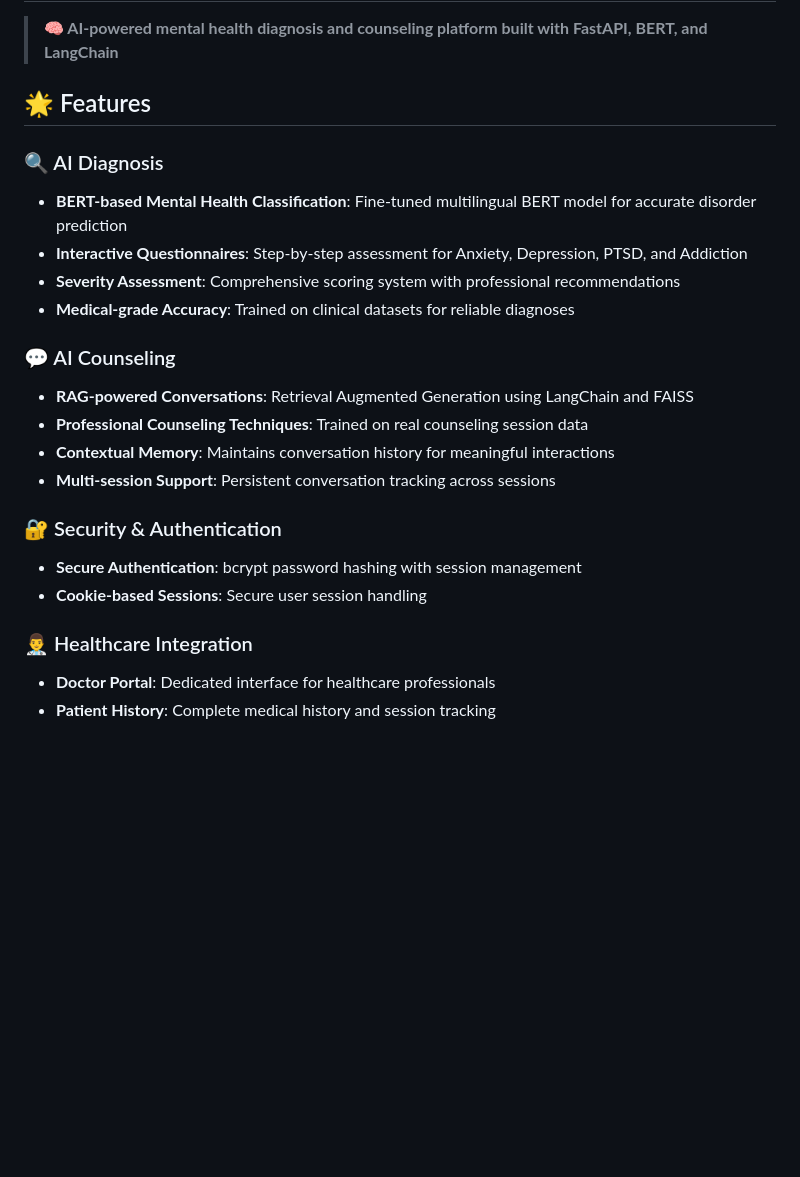
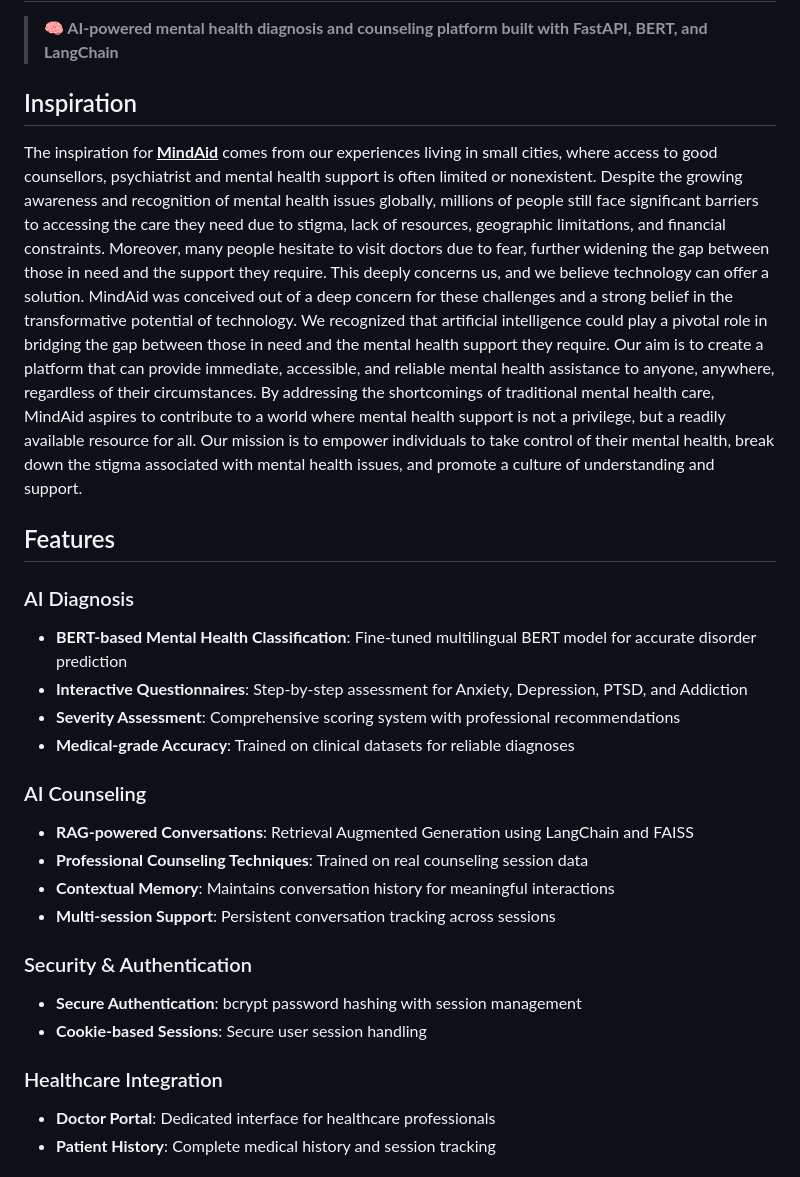
Before and after one commit to SiddharthShukla48/MindAid, a Markdown page: README.md, the part around the change printed below. GitHub-like rendering; blank space fills up the shorter version.

```diff
--- a/README.md
+++ b/README.md
@@ -2,25 +2,34 @@
 
 > **🧠 AI-powered mental health diagnosis and counseling platform built with FastAPI, BERT, and LangChain**
 
-## 🌟 Features
+## Inspiration
 
-### 🔍 AI Diagnosis
+
+The inspiration for <ins>**MindAid**</ins> comes from our experiences living in small cities, where access to good counsellors, psychiatrist and mental health support is often limited or nonexistent. Despite the growing awareness and recognition of mental health issues globally, millions of people still face significant barriers to accessing the care they need due to stigma, lack of resources, geographic limitations, and financial constraints.
+Moreover, many people hesitate to visit doctors due to fear, further widening the gap between those in need and the support they require. This deeply concerns us, and we believe technology can offer a solution.
+MindAid was conceived out of a deep concern for these challenges and a strong belief in the transformative potential of technology. We recognized that artificial intelligence could play a pivotal role in bridging the gap between those in need and the mental health support they require. Our aim is to create a platform that can provide immediate, accessible, and reliable mental health assistance to anyone, anywhere, regardless of their circumstances.
+By addressing the shortcomings of traditional mental health care, MindAid aspires to contribute to a world where mental health support is not a privilege, but a readily available resource for all.
+Our mission is to empower individuals to take control of their mental health, break down the stigma associated with mental health issues, and promote a culture of understanding and support.
+
+## Features
+
+### AI Diagnosis
 - **BERT-based Mental Health Classification**: Fine-tuned multilingual BERT model for accurate disorder prediction
 - **Interactive Questionnaires**: Step-by-step assessment for Anxiety, Depression, PTSD, and Addiction
 - **Severity Assessment**: Comprehensive scoring system with professional recommendations
 - **Medical-grade Accuracy**: Trained on clinical datasets for reliable diagnoses
 
-### 💬 AI Counseling
+### AI Counseling
 - **RAG-powered Conversations**: Retrieval Augmented Generation using LangChain and FAISS
 - **Professional Counseling Techniques**: Trained on real counseling session data
 - **Contextual Memory**: Maintains conversation history for meaningful interactions
 - **Multi-session Support**: Persistent conversation tracking across sessions
 
-### 🔐 Security & Authentication
+### Security & Authentication
 - **Secure Authentication**: bcrypt password hashing with session management
 - **Cookie-based Sessions**: Secure user session handling
 
-### 👨‍⚕️ Healthcare Integration
+### Healthcare Integration
 - **Doctor Portal**: Dedicated interface for healthcare professionals
 - **Patient History**: Complete medical history and session tracking
 
```
Also changed, not shown: other parts of README.md (+3 -3 lines).
